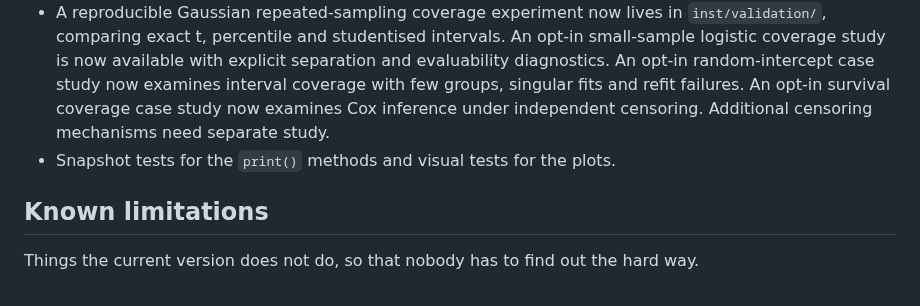
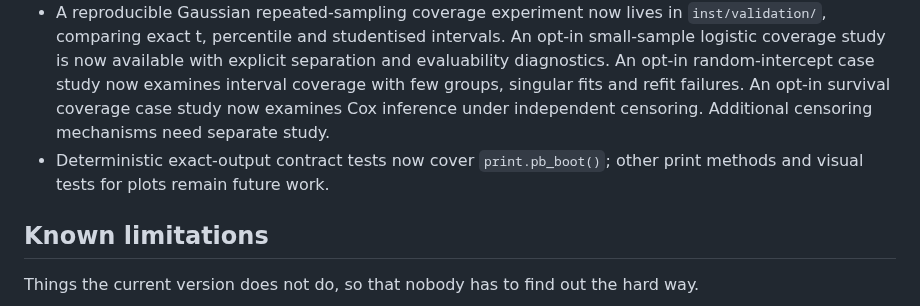
Before and after one commit to DiogoRibeiro7/parametricboot, a Markdown page: roadmap.md, the part around the change. Drawn GitHub-style.

Commit message:
docs: record print output regression tests

```diff
--- a/roadmap.md
+++ b/roadmap.md
@@ -203,7 +203,8 @@ Worth doing, but each needs a design decision or is expensive.
   separation and evaluability diagnostics. An opt-in random-intercept case study now examines interval coverage with
   few groups, singular fits and refit failures. An opt-in survival coverage case study now examines Cox inference under
   independent censoring. Additional censoring mechanisms need separate study.
-- Snapshot tests for the `print()` methods and visual tests for the plots.
+- Deterministic exact-output contract tests now cover `print.pb_boot()`;
+  other print methods and visual tests for plots remain future work.
 
 ## Known limitations
 
```
